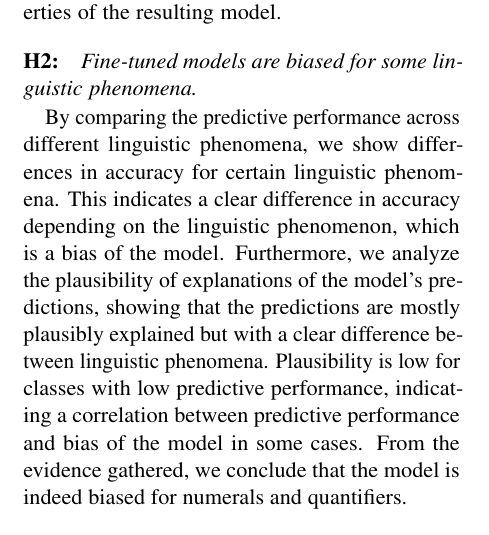
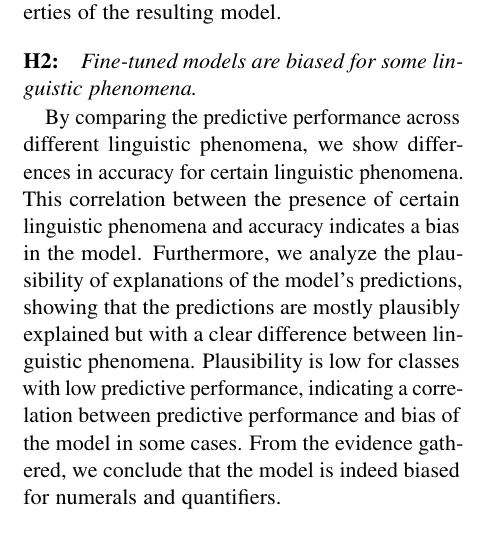
Before and after one commit to study-group-lit/lit, a LaTeX paper (report/main.tex, which reads report/content/05_conclusion.tex): part of one column of page 11 of 13, cut so that both start at the same text. Compiled offline with pdfLaTeX.

Commit message:
Update report/content/05_conclusion.tex
Co-authored-by: anditru <57002492+anditru@users.noreply.github.com>

```diff
--- a/report/content/05_conclusion.tex
+++ b/report/content/05_conclusion.tex
@@ -7,7 +7,7 @@ Our results clearly show that using prompting of \acp{PLM} for \ac{NLI} is not s
 
 \paragraph{H2:} \textit{Fine-tuned models are biased for some linguistic phenomena.}
 
-By comparing the predictive performance across different linguistic phenomena, we show differences in accuracy for certain linguistic phenomena. This indicates a clear difference in accuracy depending on the linguistic phenomenon, which is a bias of the model. Furthermore, we analyze the plausibility of explanations of the model's predictions, showing that the predictions are mostly plausibly explained but with a clear difference between linguistic phenomena. Plausibility is low for classes with low predictive performance, indicating a correlation between predictive performance and bias of the model in some cases. From the evidence gathered, we conclude that the model is indeed biased for numerals and quantifiers.
+By comparing the predictive performance across different linguistic phenomena, we show differences in accuracy for certain linguistic phenomena. This correlation between the presence of certain linguistic phenomena and accuracy indicates a bias in the model. Furthermore, we analyze the plausibility of explanations of the model's predictions, showing that the predictions are mostly plausibly explained but with a clear difference between linguistic phenomena. Plausibility is low for classes with low predictive performance, indicating a correlation between predictive performance and bias of the model in some cases. From the evidence gathered, we conclude that the model is indeed biased for numerals and quantifiers.
 
 \paragraph{H3:} \textit{The chosen training data is biased and the found bias is not distributed uniformly over linguistic phenomena.}
 
```
